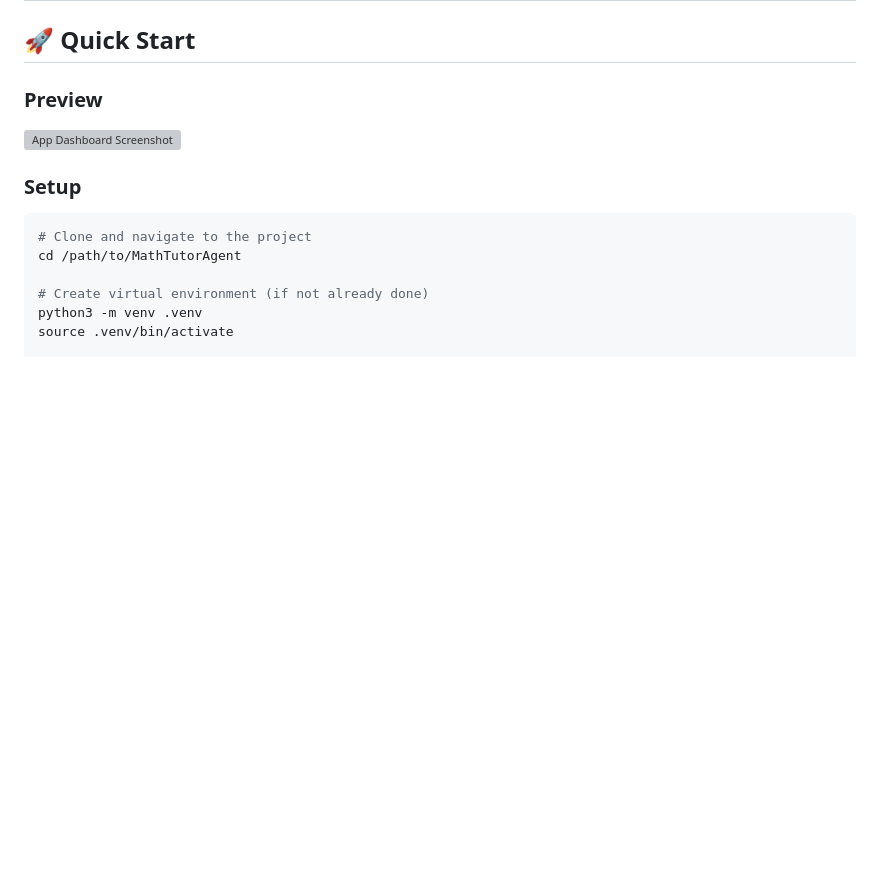
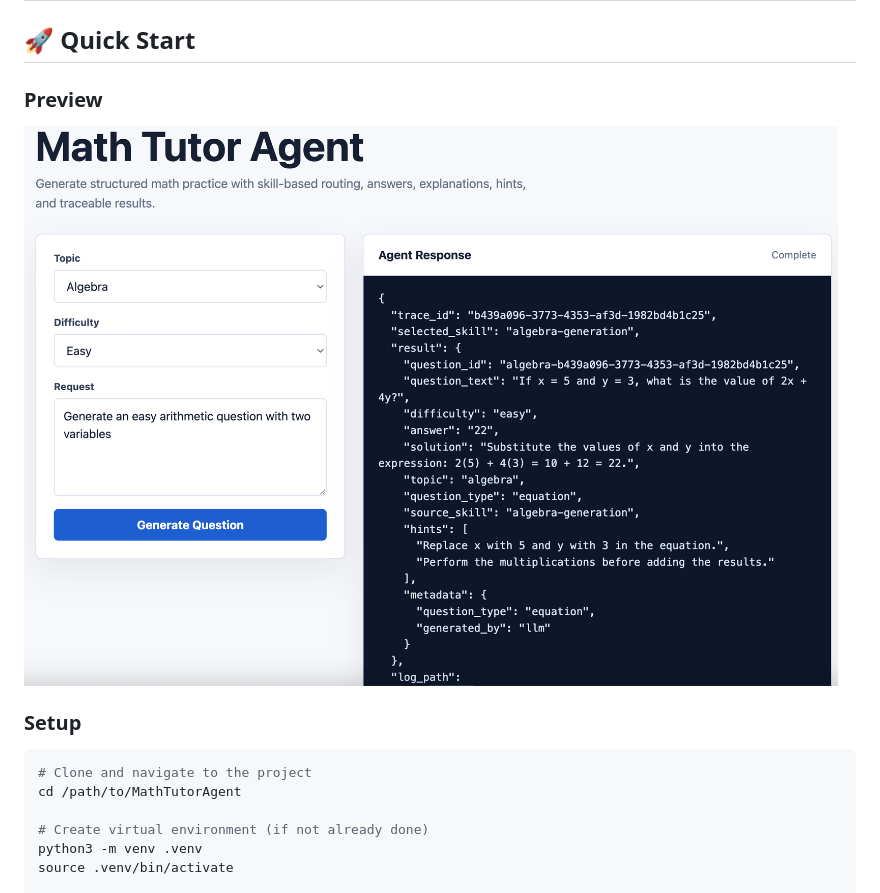
Before and after one commit to ChiragV/MathTutorAgent, a Markdown page: README.md, the part around the change. Drawn GitHub-style; blank space fills up the shorter version; grey boxes are pictures that could not be loaded.

```diff
--- a/README.md
+++ b/README.md
@@ -108,7 +108,7 @@ math-tutor-agent/
 ## 🚀 Quick Start
 
 ### Preview
-![App Dashboard Screenshot](./ui/screenshots/screenshot.png)
+![App Dashboard Screenshot](./ui/screenshots/Screenshot.png)
 
 ### Setup
 
```
